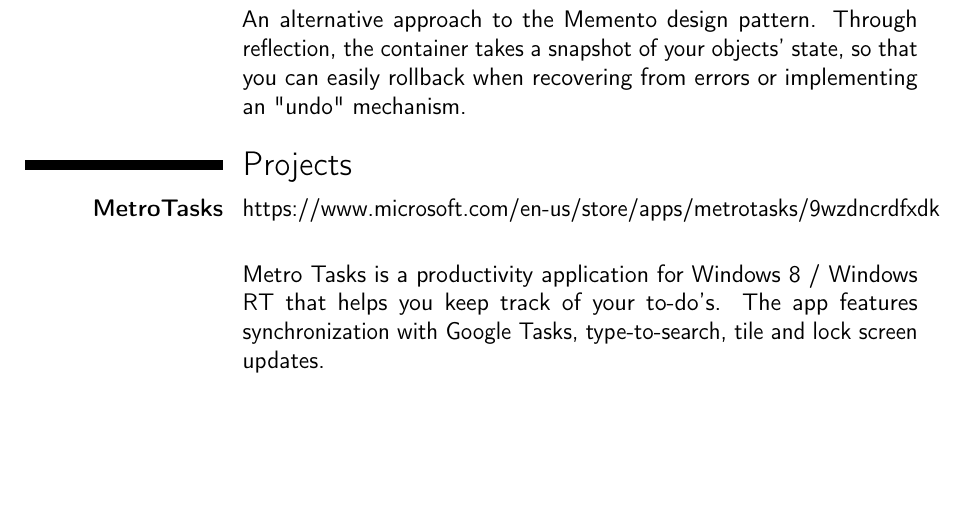
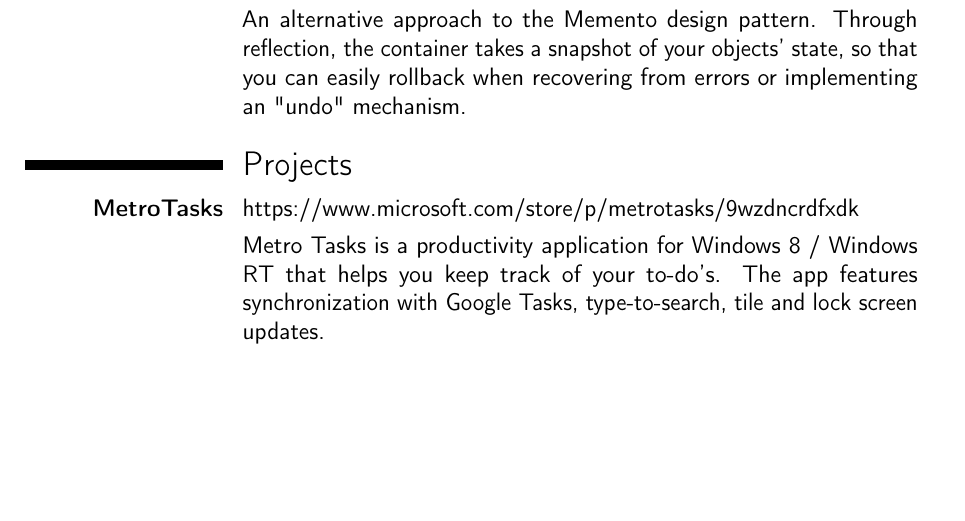
Before and after one commit to dcastro/dcastro.github.io, a LaTeX CV (assets/cv/cv-diogocastro.tex): part of page 4 of 4, cut so that both start at the same text. Compiled offline with pdfLaTeX.

Commit message:
Shortened URL to fix spacing issues

```diff
--- a/assets/cv/cv-diogocastro.tex
+++ b/assets/cv/cv-diogocastro.tex
@@ -211,7 +211,7 @@
 }
 
 \section{Projects}
-\project{MetroTasks}{https://www.microsoft.com/en-us/store/apps/metrotasks/9wzdncrdfxdk}{
+\project{MetroTasks}{https://www.microsoft.com/store/p/metrotasks/9wzdncrdfxdk}{
   Metro Tasks is a productivity application for Windows 8 / Windows RT that
   helps you keep track of your to-do's. The app features synchronization with
   Google Tasks, type-to-search, tile and lock screen updates.
```
Also changed, not shown: assets/cv/cv-diogocastro.pdf.
